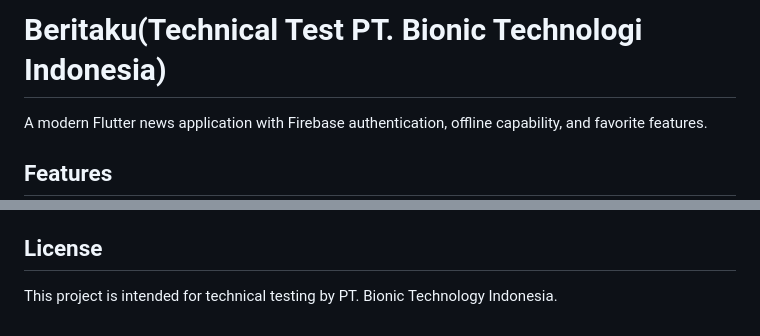
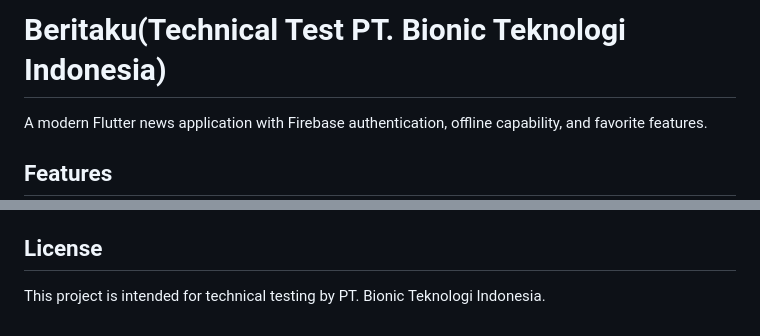
Before and after one commit to DhikaNino/technical_test_bti, a Markdown page: README.md, 2 parts joined by grey strips. GitHub-like rendering.

```diff
--- a/README.md
+++ b/README.md
@@ -1,4 +1,4 @@
-# Beritaku(Technical Test PT. Bionic Technologi Indonesia)
+# Beritaku(Technical Test PT. Bionic Teknologi Indonesia)
 
 A modern Flutter news application with Firebase authentication, offline capability, and favorite features.
 
@@ -221,4 +221,4 @@ Make sure these files are properly configured:
 
 ## License
 
-This project is intended for technical testing by PT. Bionic Technology Indonesia.
+This project is intended for technical testing by PT. Bionic Teknologi Indonesia.
```
